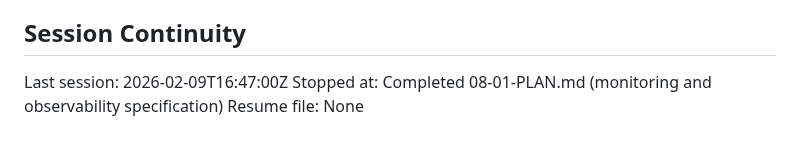
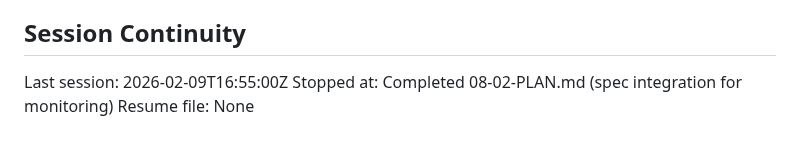
Before and after one commit to pablodelarco/flower-opennebula, a Markdown page: .planning/STATE.md, the part around one of its changes. Rendered like a GitHub page.

```diff
--- a/.planning/STATE.md
+++ b/.planning/STATE.md
@@ -156,6 +160,6 @@ None.
 
 ## Session Continuity
 
-Last session: 2026-02-09T16:47:00Z
-Stopped at: Completed 08-01-PLAN.md (monitoring and observability specification)
+Last session: 2026-02-09T16:55:00Z
+Stopped at: Completed 08-02-PLAN.md (spec integration for monitoring)
 Resume file: None
```
Also changed, not shown: other parts of .planning/STATE.md (+13 -9 lines), 1 other file.
